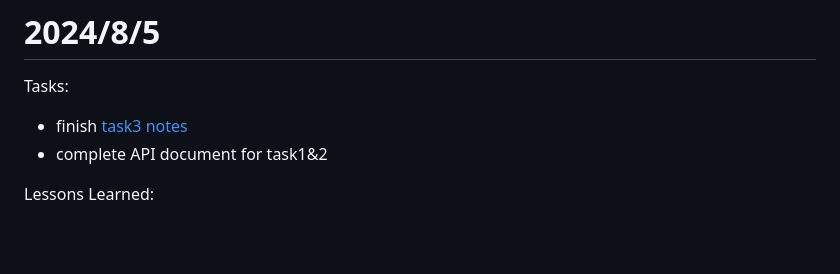
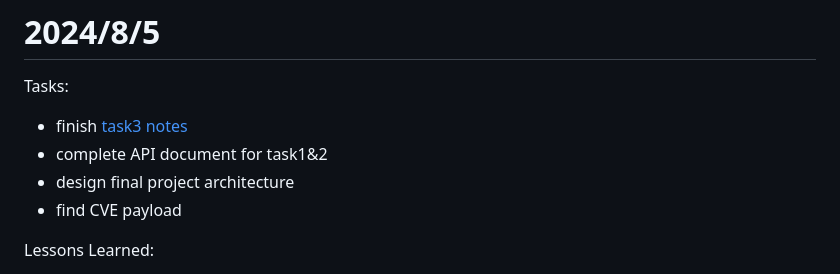
Before and after one commit to ki225/ECV-training, a Markdown page: journal/journal.md, the part around the change. Rendered like a GitHub page; blank space fills up the shorter version.

Commit message:
feat: add new daily records

```diff
--- a/journal/journal.md
+++ b/journal/journal.md
@@ -273,6 +273,8 @@ Unresolved Challenges:
 Tasks:
 - finish [task3 notes](https://hackmd.io/@okii77/S1CFb3_YA)
 - complete API document for task1&2
+- design final project architecture
+- find CVE payload
 
 Lessons Learned:
 - IAM role & trust policy
```
